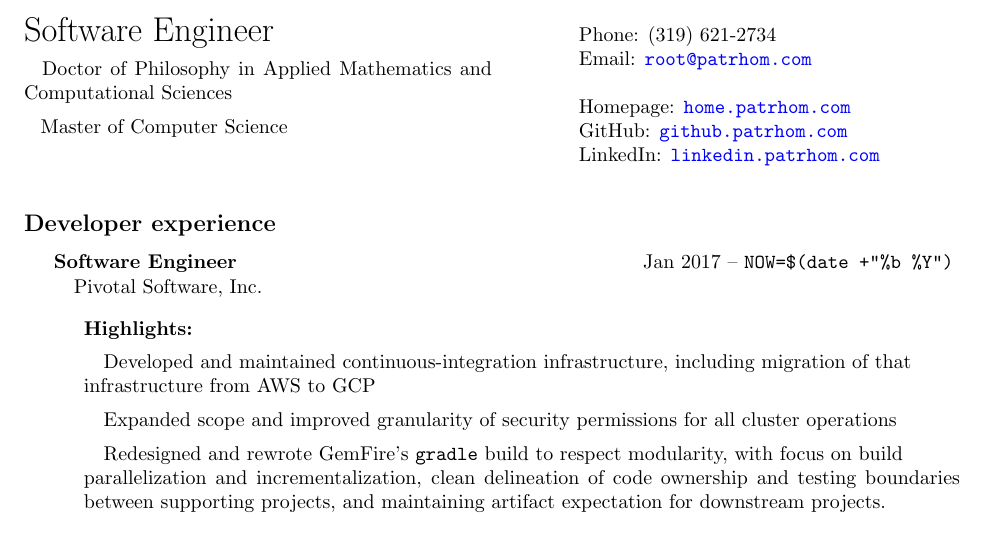
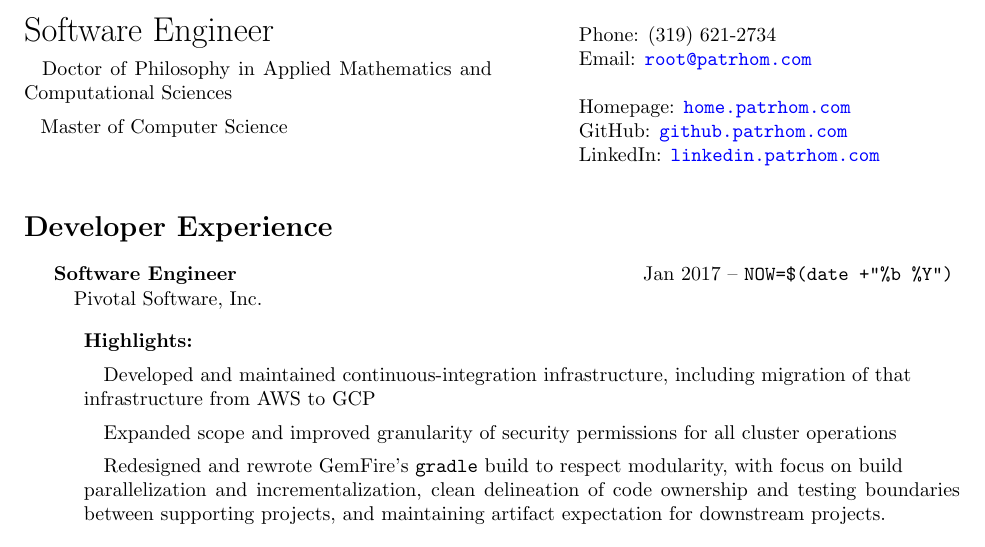
Before and after one commit to PurelyApplied/PurelyApplied.github.io, a LaTeX CV (resources/resume/resume.tex): part of page 1 of 2, cut so that both start at the same text. Compiled offline with pdfLaTeX.

Commit message:
Consistency with Developer (?:Experience|Details)

```diff
--- a/resources/resume/resume.tex
+++ b/resources/resume/resume.tex
@@ -77,7 +77,7 @@
 
 
 %%%%%%%%%%%%%%%%%%%%
-\subsection*{Developer experience}
+\section*{Developer Experience}
 \begin{itemize}
   \item
   \jobtitle{Software Engineer}
```
Also changed, not shown: resources/resume/resume.pdf.
